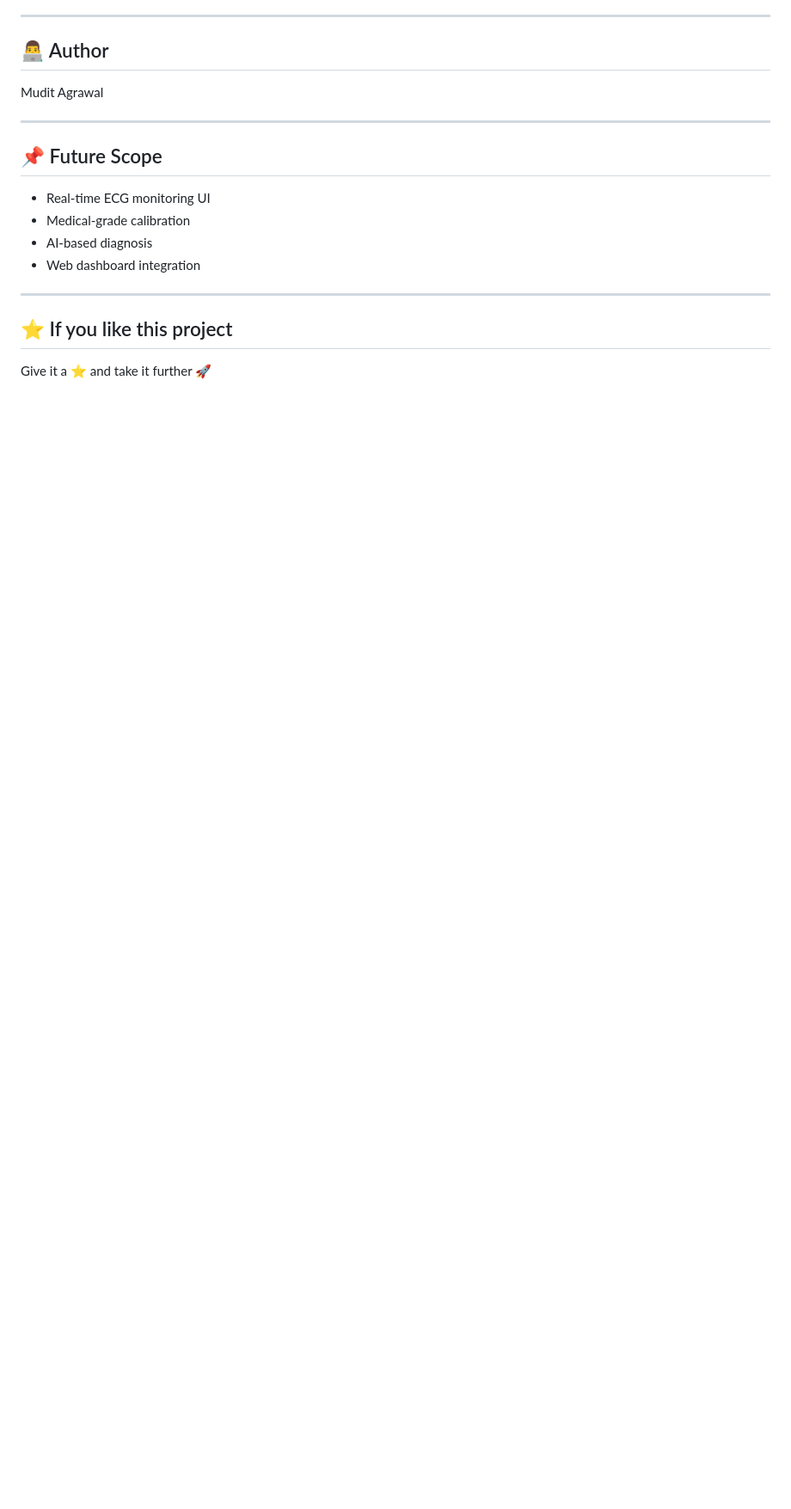
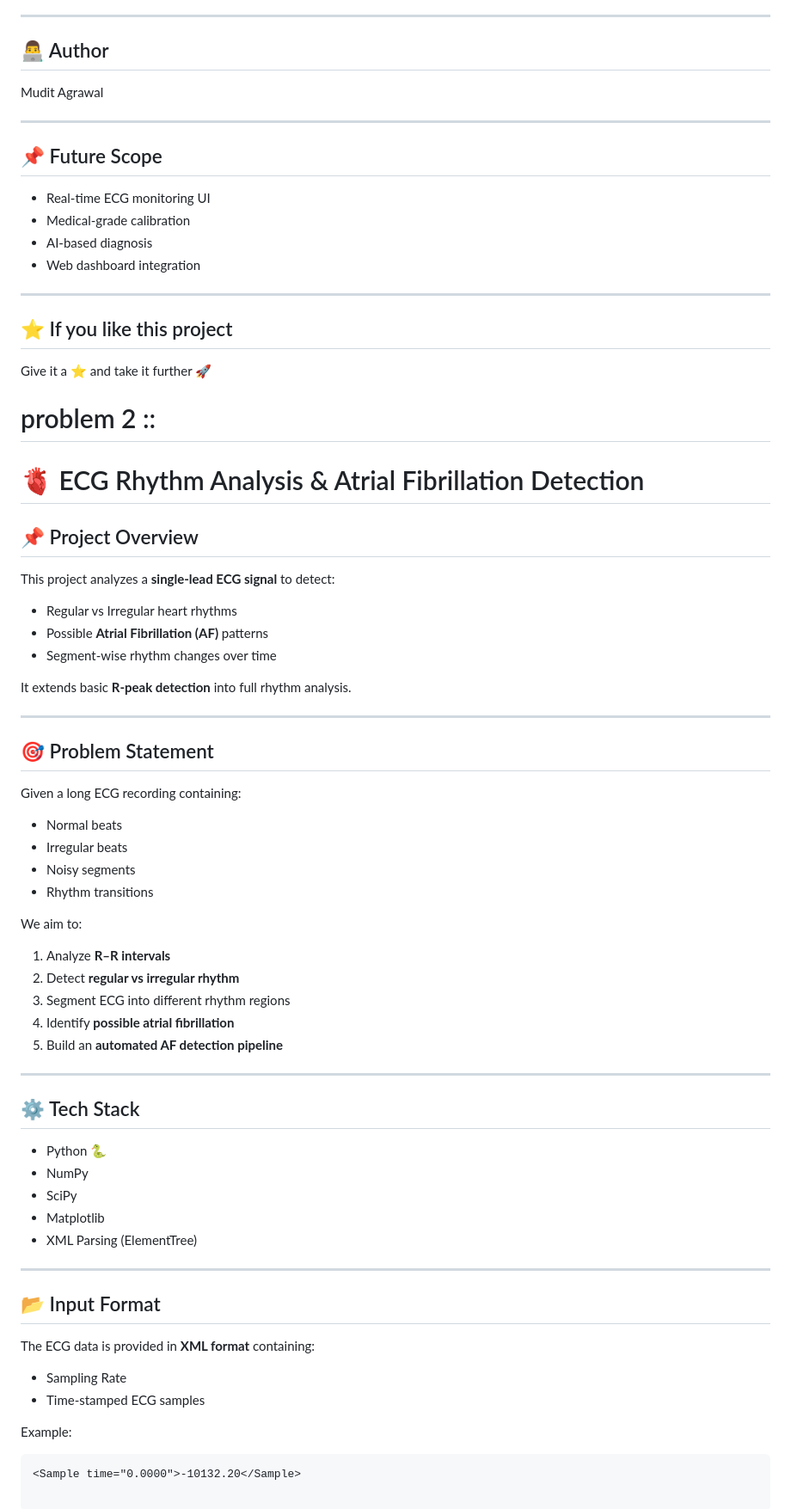
Before and after one commit to vaidehisahu1/Global-Circuit-Hackathon, a Markdown page: README.md, the part around the change. Shown at 86% size. Drawn GitHub-style; blank space fills up the shorter version.

````diff
--- a/README.md
+++ b/README.md
@@ -250,3 +250,53 @@ Mudit Agrawal
 ## ⭐ If you like this project
 
 Give it a ⭐ and take it further 🚀
+
+
+
+
+ # problem 2 ::
+ # 🫀 ECG Rhythm Analysis & Atrial Fibrillation Detection
+
+## 📌 Project Overview
+This project analyzes a **single-lead ECG signal** to detect:
+- Regular vs Irregular heart rhythms
+- Possible **Atrial Fibrillation (AF)** patterns
+- Segment-wise rhythm changes over time
+
+It extends basic **R-peak detection** into full rhythm analysis.
+
+---
+
+## 🎯 Problem Statement
+Given a long ECG recording containing:
+- Normal beats
+- Irregular beats
+- Noisy segments
+- Rhythm transitions
+
+We aim to:
+1. Analyze **R–R intervals**
+2. Detect **regular vs irregular rhythm**
+3. Segment ECG into different rhythm regions
+4. Identify **possible atrial fibrillation**
+5. Build an **automated AF detection pipeline**
+
+---
+
+## ⚙️ Tech Stack
+- Python 🐍
+- NumPy
+- SciPy
+- Matplotlib
+- XML Parsing (ElementTree)
+
+---
+
+## 📂 Input Format
+The ECG data is provided in **XML format** containing:
+- Sampling Rate
+- Time-stamped ECG samples
+
+Example:
+```xml
+<Sample time="0.0000">-10132.20</Sample>
````
